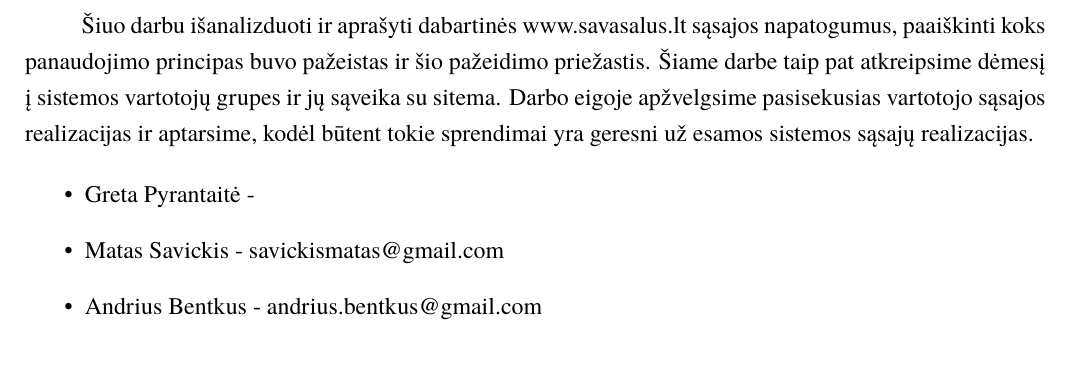
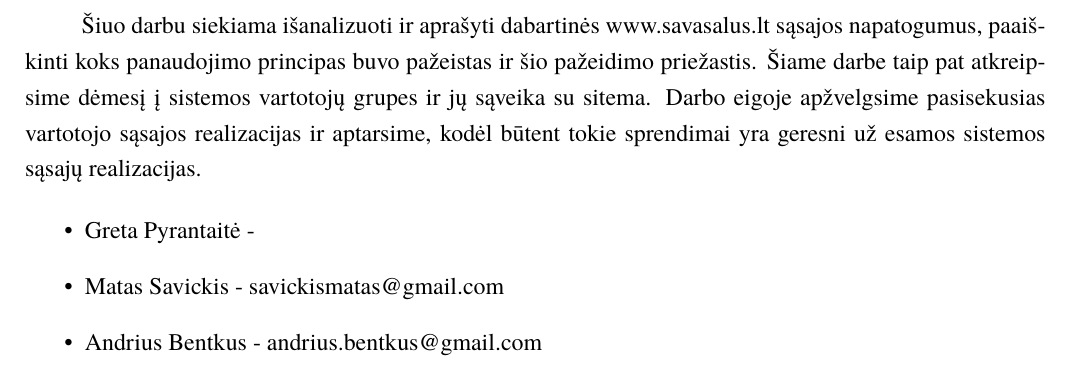
Before and after one commit to macro161/HumanComputerInteraction, a LaTeX document (ZKS1.tex): part of page 2 of 7, cut so that both start at the same text. Compiled offline with XeLaTeX; a missing font is replaced by an installed copy or a similar font.

Commit message:
grammar fix

```diff
--- a/ZKS1.tex
+++ b/ZKS1.tex
@@ -46,7 +46,9 @@
 \maketitle
 
 \section{Anotacija}
-Šiuo darbu išanalizduoti ir aprašyti dabartinės www.savasalus.lt sąsajos napatogumus, paaiškinti koks panaudojimo principas buvo pažeistas ir šio pažeidimo priežastis. Šiame darbe taip pat atkreipsime dėmesį į sistemos vartotojų grupes ir jų sąveika su sitema. Darbo eigoje apžvelgsime pasisekusias vartotojo sąsajos realizacijas ir aptarsime, kodėl būtent tokie sprendimai yra geresni už esamos sistemos sąsajų realizacijas.
+Šiuo darbu siekiama išanalizuoti ir aprašyti dabartinės www.savasalus.lt sąsajos napatogumus, paaiškinti koks panaudojimo principas buvo pažeistas ir šio pažeidimo priežastis.
+Šiame darbe taip pat atkreipsime dėmesį į sistemos vartotojų grupes ir jų sąveika su sitema.
+Darbo eigoje apžvelgsime pasisekusias vartotojo sąsajos realizacijas ir aptarsime, kodėl būtent tokie sprendimai yra geresni už esamos sistemos sąsajų realizacijas.
 
 \begin{itemize}
 	\item{Greta Pyrantaitė - }
```
